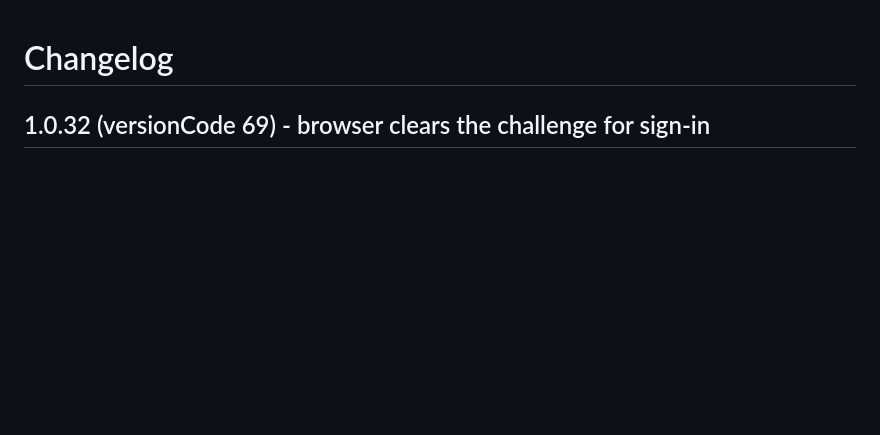
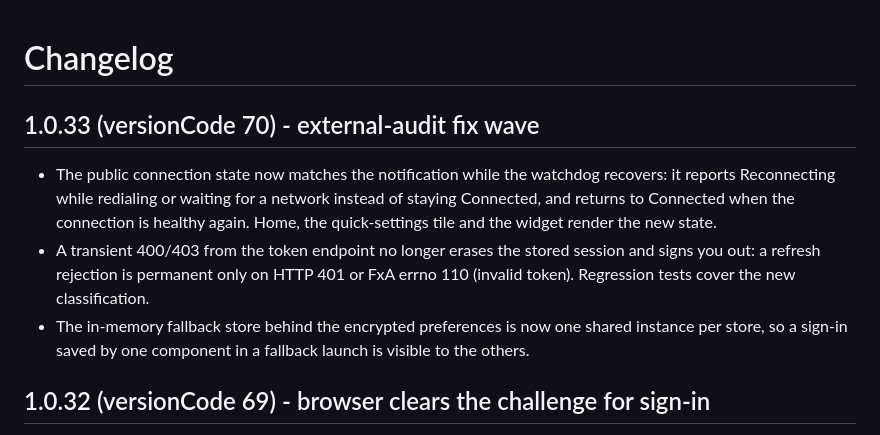
Before and after one commit to PishiKuchulu/iFoxy, a Markdown page: android/CHANGELOG.md, the part around the change. Rendered like a GitHub page; blank space fills up the shorter version.

Commit message:
Bump Android to 1.0.33 (vc70) + changelogs for the external-audit fix wave

```diff
--- a/android/CHANGELOG.md
+++ b/android/CHANGELOG.md
@@ -1,4 +1,20 @@
 # Changelog
+
+## 1.0.33 (versionCode 70) - external-audit fix wave
+
+- The public connection state now matches the notification while
+  the watchdog recovers: it reports Reconnecting while redialing
+  or waiting for a network instead of staying Connected, and
+  returns to Connected when the connection is healthy again.
+  Home, the quick-settings tile and the widget render the new
+  state.
+- A transient 400/403 from the token endpoint no longer erases
+  the stored session and signs you out: a refresh rejection is
+  permanent only on HTTP 401 or FxA errno 110 (invalid token).
+  Regression tests cover the new classification.
+- The in-memory fallback store behind the encrypted preferences
+  is now one shared instance per store, so a sign-in saved by one
+  component in a fallback launch is visible to the others.
 
 ## 1.0.32 (versionCode 69) - browser clears the challenge for sign-in
 
```
